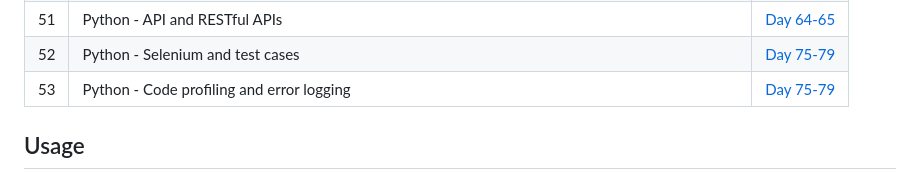
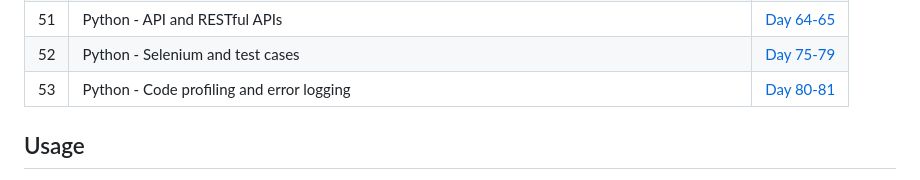
Before and after one commit to HeyBuddy-NSK/100DayOfPython, a Markdown page: README.md, the part around the change. GitHub-like rendering.

Commit message:
updated sentence mistake.

```diff
--- a/README.md
+++ b/README.md
@@ -65,7 +65,7 @@ This project documents the daily practice and learning exercises in Python. Each
 | 50  | Python Flask - Social Blog application Progress                 | [Day 58-61](https://github.com/HeyBuddy-NSK/nkblog)                       |
 | 51  | Python - API and RESTful APIs                                   | [Day 64-65](https://github.com/HeyBuddy-NSK/100DayOfPython/tree/main/Day_64-65) |
 | 52  | Python - Selenium and test cases                                | [Day 75-79](https://github.com/HeyBuddy-NSK/100DayOfPython/tree/main/Day_75-79) |
-| 53  | Python - Code profiling and error logging                       | [Day 75-79](https://github.com/HeyBuddy-NSK/100DayOfPython/tree/main/Day_80-81) |
+| 53  | Python - Code profiling and error logging                       | [Day 80-81](https://github.com/HeyBuddy-NSK/100DayOfPython/tree/main/Day_80-81) |
 
 
 ##  Usage
```
